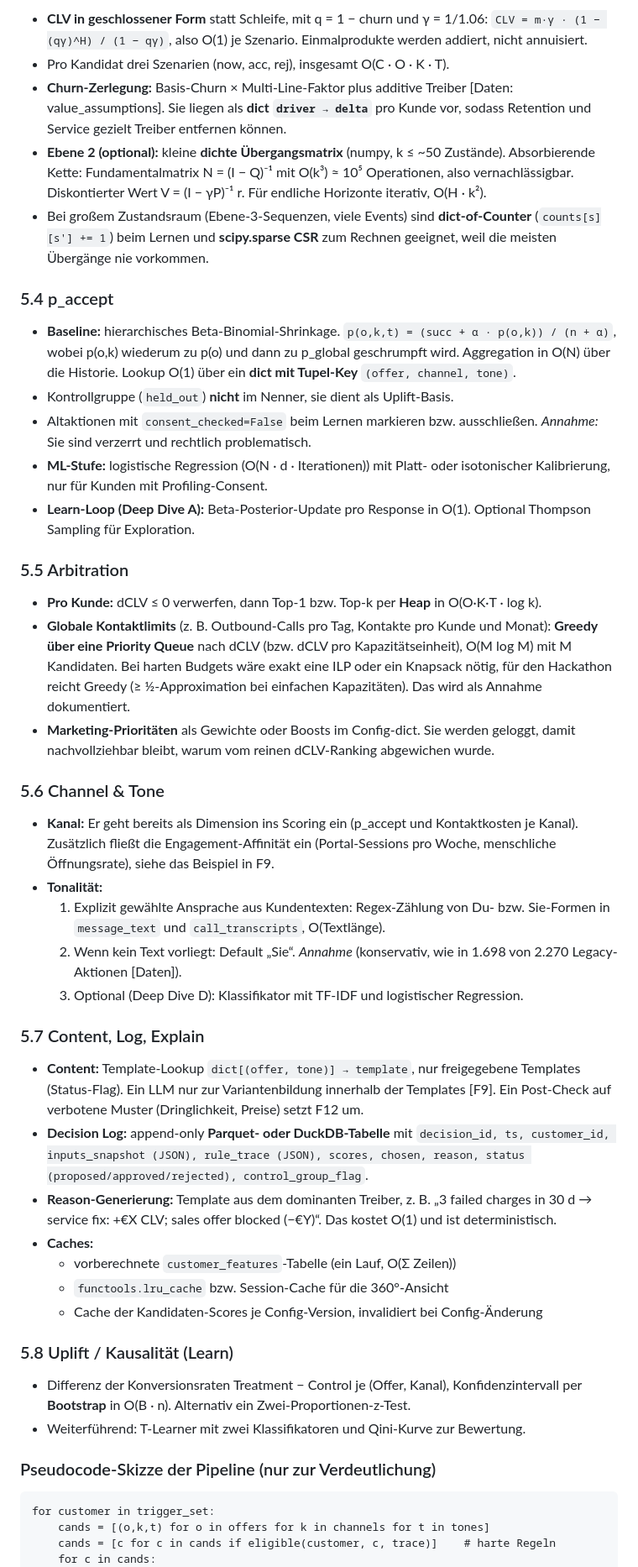
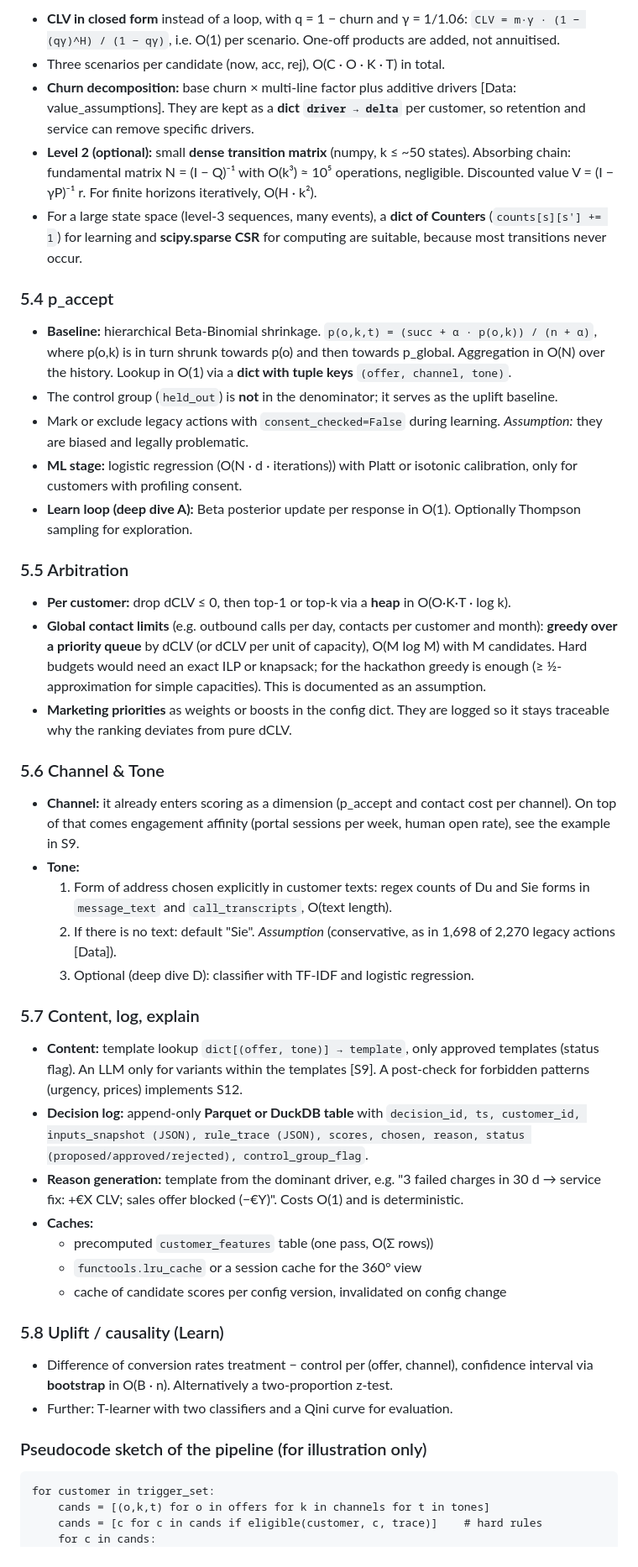
Before and after one commit to rajansurkhab/maingau-nba-engine, a Markdown page: PLANUNG_hackathon3.md, the part around one of its changes. Shown at 84% size. Drawn GitHub-style.

````diff
--- a/PLANUNG_hackathon3.md
+++ b/PLANUNG_hackathon3.md
@@ -315,55 +315,55 @@ Notation: C = Kunden (750), O = Angebote (18 laut Katalog [Daten]), K = Kanäle
 
-- **CLV in geschlossener Form** statt Schleife, mit q = 1 − churn und γ = 1/1.06:
-  `CLV = m·γ · (1 − (qγ)^H) / (1 − qγ)`, also O(1) je Szenario. Einmalprodukte werden addiert, nicht annuisiert.
-- Pro Kandidat drei Szenarien (now, acc, rej), insgesamt O(C · O · K · T).
-- **Churn-Zerlegung:** Basis-Churn × Multi-Line-Faktor plus additive Treiber [Daten: value_assumptions]. Sie liegen als **dict `driver → delta`** pro Kunde vor, sodass Retention und Service gezielt Treiber entfernen können.
-- **Ebene 2 (optional):** kleine **dichte Übergangsmatrix** (numpy, k ≤ ~50 Zustände). Absorbierende Kette: Fundamentalmatrix N = (I − Q)⁻¹ mit O(k³) ≈ 10⁵ Operationen, also vernachlässigbar. Diskontierter Wert V = (I − γP)⁻¹ r. Für endliche Horizonte iterativ, O(H · k²).
-- Bei großem Zustandsraum (Ebene-3-Sequenzen, viele Events) sind **dict-of-Counter** (`counts[s][s'] += 1`) beim Lernen und **scipy.sparse CSR** zum Rechnen geeignet, weil die meisten Übergänge nie vorkommen.
+- **CLV in closed form** instead of a loop, with q = 1 − churn and γ = 1/1.06:
+  `CLV = m·γ · (1 − (qγ)^H) / (1 − qγ)`, i.e. O(1) per scenario. One-off products are added, not annuitised.
+- Three scenarios per candidate (now, acc, rej), O(C · O · K · T) in total.
+- **Churn decomposition:** base churn × multi-line factor plus additive drivers [Data: value_assumptions]. They are kept as a **dict `driver → delta`** per customer, so retention and service can remove specific drivers.
+- **Level 2 (optional):** small **dense transition matrix** (numpy, k ≤ ~50 states). Absorbing chain: fundamental matrix N = (I − Q)⁻¹ with O(k³) ≈ 10⁵ operations, negligible. Discounted value V = (I − γP)⁻¹ r. For finite horizons iteratively, O(H · k²).
+- For a large state space (level-3 sequences, many events), a **dict of Counters** (`counts[s][s'] += 1`) for learning and **scipy.sparse CSR** for computing are suitable, because most transitions never occur.
 
 ### 5.4 p_accept
 
-- **Baseline:** hierarchisches Beta-Binomial-Shrinkage.
-  `p(o,k,t) = (succ + α · p(o,k)) / (n + α)`, wobei p(o,k) wiederum zu p(o) und dann zu p_global geschrumpft wird.
-  Aggregation in O(N) über die Historie. Lookup O(1) über ein **dict mit Tupel-Key** `(offer, channel, tone)`.
-- Kontrollgruppe (`held_out`) **nicht** im Nenner, sie dient als Uplift-Basis.
-- Altaktionen mit `consent_checked=False` beim Lernen markieren bzw. ausschließen. *Annahme:* Sie sind verzerrt und rechtlich problematisch.
-- **ML-Stufe:** logistische Regression (O(N · d · Iterationen)) mit Platt- oder isotonischer Kalibrierung, nur für Kunden mit Profiling-Consent.
-- **Learn-Loop (Deep Dive A):** Beta-Posterior-Update pro Response in O(1). Optional Thompson Sampling für Exploration.
+- **Baseline:** hierarchical Beta-Binomial shrinkage.
+  `p(o,k,t) = (succ + α · p(o,k)) / (n + α)`, where p(o,k) is in turn shrunk towards p(o) and then towards p_global.
+  Aggregation in O(N) over the history. Lookup in O(1) via a **dict with tuple keys** `(offer, channel, tone)`.
+- The control group (`held_out`) is **not** in the denominator; it serves as the uplift baseline.
+- Mark or exclude legacy actions with `consent_checked=False` during learning. *Assumption:* they are biased and legally problematic.
+- **ML stage:** logistic regression (O(N · d · iterations)) with Platt or isotonic calibration, only for customers with profiling consent.
+- **Learn loop (deep dive A):** Beta posterior update per response in O(1). Optionally Thompson sampling for exploration.
 
 ### 5.5 Arbitration
 
-- **Pro Kunde:** dCLV ≤ 0 verwerfen, dann Top-1 bzw. Top-k per **Heap** in O(O·K·T · log k).
-- **Globale Kontaktlimits** (z. B. Outbound-Calls pro Tag, Kontakte pro Kunde und Monat): **Greedy über eine Priority Queue** nach dCLV (bzw. dCLV pro Kapazitätseinheit), O(M log M) mit M Kandidaten. Bei harten Budgets wäre exakt eine ILP oder ein Knapsack nötig, für den Hackathon reicht Greedy (≥ ½-Approximation bei einfachen Kapazitäten). Das wird als Annahme dokumentiert.
-- **Marketing-Prioritäten** als Gewichte oder Boosts im Config-dict. Sie werden geloggt, damit nachvollziehbar bleibt, warum vom reinen dCLV-Ranking abgewichen wurde.
+- **Per customer:** drop dCLV ≤ 0, then top-1 or top-k via a **heap** in O(O·K·T · log k).
+- **Global contact limits** (e.g. outbound calls per day, contacts per customer and month): **greedy over a priority queue** by dCLV (or dCLV per unit of capacity), O(M log M) with M candidates. Hard budgets would need an exact ILP or knapsack; for the hackathon greedy is enough (≥ ½-approximation for simple capacities). This is documented as an assumption.
+- **Marketing priorities** as weights or boosts in the config dict. They are logged so it stays traceable why the ranking deviates from pure dCLV.
 
 ### 5.6 Channel & Tone
 
-- **Kanal:** Er geht bereits als Dimension ins Scoring ein (p_accept und Kontaktkosten je Kanal). Zusätzlich fließt die Engagement-Affinität ein (Portal-Sessions pro Woche, menschliche Öffnungsrate), siehe das Beispiel in F9.
-- **Tonalität:**
-  1. Explizit gewählte Ansprache aus Kundentexten: Regex-Zählung von Du- bzw. Sie-Formen in `message_text` und `call_transcripts`, O(Textlänge).
-  2. Wenn kein Text vorliegt: Default „Sie“. *Annahme* (konservativ, wie in 1.698 von 2.270 Legacy-Aktionen [Daten]).
-  3. Optional (Deep Dive D): Klassifikator mit TF-IDF und logistischer Regression.
+- **Channel:** it already enters scoring as a dimension (p_accept and contact cost per channel). On top of that comes engagement affinity (portal sessions per week, human open rate), see the example in S9.
+- **Tone:**
+  1. Form of address chosen explicitly in customer texts: regex counts of Du and Sie forms in `message_text` and `call_transcripts`, O(text length).
+  2. If there is no text: default "Sie". *Assumption* (conservative, as in 1,698 of 2,270 legacy actions [Data]).
+  3. Optional (deep dive D): classifier with TF-IDF and logistic regression.
 
-### 5.7 Content, Log, Explain
+### 5.7 Content, log, explain
 
-- **Content:** Template-Lookup `dict[(offer, tone)] → template`, nur freigegebene Templates (Status-Flag). Ein LLM nur zur Variantenbildung innerhalb der Templates [F9]. Ein Post-Check auf verbotene Muster (Dringlichkeit, Preise) setzt F12 um.
-- **Decision Log:** append-only **Parquet- oder DuckDB-Tabelle** mit `decision_id, ts, customer_id, inputs_snapshot (JSON), rule_trace (JSON), scores, chosen, reason, status (proposed/approved/rejected), control_group_flag`.
-- **Reason-Generierung:** Template aus dem dominanten Treiber, z. B. „3 failed charges in 30 d → service fix: +€X CLV; sales offer blocked (−€Y)“. Das kostet O(1) und ist deterministisch.
+- **Content:** template lookup `dict[(offer, tone)] → template`, only approved templates (status flag). An LLM only for variants within the templates [S9]. A post-check for forbidden patterns (urgency, prices) implements S12.
+- **Decision log:** append-only **Parquet or DuckDB table** with `decision_id, ts, customer_id, inputs_snapshot (JSON), rule_trace (JSON), scores, chosen, reason, status (proposed/approved/rejected), control_group_flag`.
+- **Reason generation:** template from the dominant driver, e.g. "3 failed charges in 30 d → service fix: +€X CLV; sales offer blocked (−€Y)". Costs O(1) and is deterministic.
 - **Caches:**
-  - vorberechnete `customer_features`-Tabelle (ein Lauf, O(Σ Zeilen))
-  - `functools.lru_cache` bzw. Session-Cache für die 360°-Ansicht
-  - Cache der Kandidaten-Scores je Config-Version, invalidiert bei Config-Änderung
+  - precomputed `customer_features` table (one pass, O(Σ rows))
+  - `functools.lru_cache` or a session cache for the 360° view
+  - cache of candidate scores per config version, invalidated on config change
 
-### 5.8 Uplift / Kausalität (Learn)
+### 5.8 Uplift / causality (Learn)
 
-- Differenz der Konversionsraten Treatment − Control je (Offer, Kanal), Konfidenzintervall per **Bootstrap** in O(B · n). Alternativ ein Zwei-Proportionen-z-Test.
-- Weiterführend: T-Learner mit zwei Klassifikatoren und Qini-Kurve zur Bewertung.
+- Difference of conversion rates treatment − control per (offer, channel), confidence interval via **bootstrap** in O(B · n). Alternatively a two-proportion z-test.
+- Further: T-learner with two classifiers and a Qini curve for evaluation.
 
-### Pseudocode-Skizze der Pipeline (nur zur Verdeutlichung)
+### Pseudocode sketch of the pipeline (for illustration only)
 
 ```
 for customer in trigger_set:
     cands = [(o,k,t) for o in offers for k in channels for t in tones]
-    cands = [c for c in cands if eligible(customer, c, trace)]    # harte Regeln
+    cands = [c for c in cands if eligible(customer, c, trace)]    # hard rules
     for c in cands:
         c.dclv = p_accept(c)·ΔCLV_acc + (1−p)·ΔCLV_rej − cost(c.k)
````
Also changed, not shown: other parts of PLANUNG_hackathon3.md (+242 -242 lines), CLAUDE.md (+1 -1 lines).
